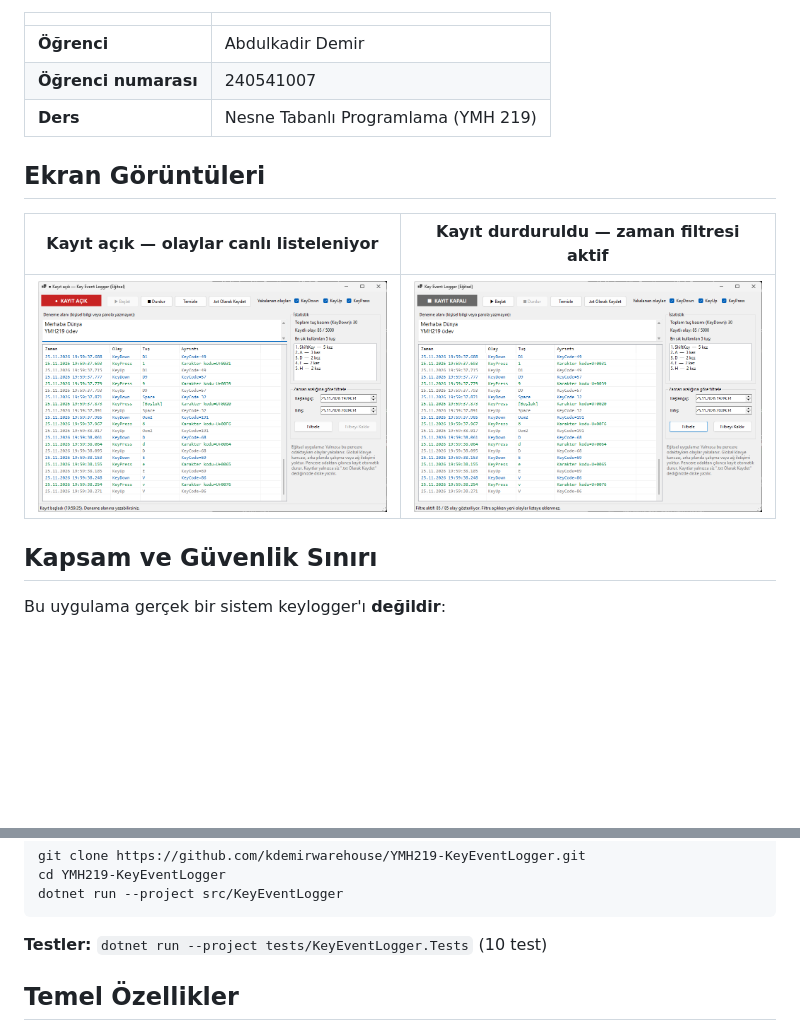
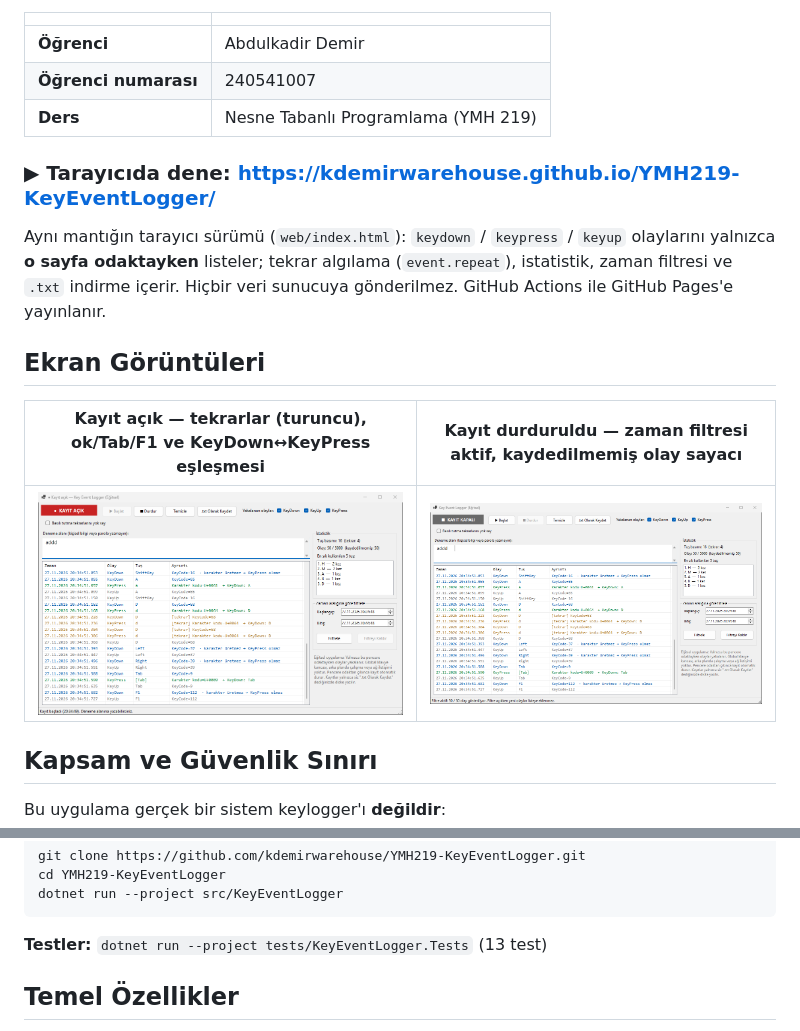
Before and after one commit to kdemirwarehouse/ntp_odevleri, a Markdown page: YMH219-KeyEventLogger/README.md, 2 parts joined by grey strips. GitHub-like rendering; pictures changed too: YMH219-KeyEventLogger/docs/screenshots/01-kayit-acik.png, YMH219-KeyEventLogger/docs/screenshots/02-kayit-durduruldu-filtre.png; blank space fills up the shorter version.

Commit message:
YMH219-KeyEventLogger: bağımsız depodaki güncel sürümle eşitle (kdemirwarehouse/YMH219-KeyEventLogger@a75bfae)

````diff
--- a/YMH219-KeyEventLogger/README.md
+++ b/YMH219-KeyEventLogger/README.md
@@ -11,9 +11,15 @@ Nesne Tabanlı Programlama (YMH 219) dersi ek uygulama ödevidir.
 | **Öğrenci numarası** | 240541007 |
 | **Ders** | Nesne Tabanlı Programlama (YMH 219) |
 
+### ▶ Tarayıcıda dene: **https://kdemirwarehouse.github.io/YMH219-KeyEventLogger/**
+
+Aynı mantığın tarayıcı sürümü (`web/index.html`): `keydown` / `keypress` / `keyup` olaylarını yalnızca **o sayfa
+odaktayken** listeler; tekrar algılama (`event.repeat`), istatistik, zaman filtresi ve `.txt` indirme içerir.
+Hiçbir veri sunucuya gönderilmez. GitHub Actions ile GitHub Pages'e yayınlanır.
+
 ## Ekran Görüntüleri
 
-| Kayıt açık — olaylar canlı listeleniyor | Kayıt durduruldu — zaman filtresi aktif |
+| Kayıt açık — tekrarlar (turuncu), ok/Tab/F1 ve KeyDown↔KeyPress eşleşmesi | Kayıt durduruldu — zaman filtresi aktif, kaydedilmemiş olay sayacı |
 |---|---|
 | ![Kayıt açık](docs/screenshots/01-kayit-acik.png) | ![Kayıt kapalı ve filtre](docs/screenshots/02-kayit-durduruldu-filtre.png) |
 
@@ -51,7 +57,7 @@ cd YMH219-KeyEventLogger
 dotnet run --project src/KeyEventLogger
 ```
 
-**Testler:** `dotnet run --project tests/KeyEventLogger.Tests` (10 test)
+**Testler:** `dotnet run --project tests/KeyEventLogger.Tests` (13 test)
 
 ## Temel Özellikler
 
````
Also changed, not shown: other parts of YMH219-KeyEventLogger/README.md (+28 -6 lines), YMH219-KeyEventLogger/KOD-REHBERI.md (+12 -0 lines), 7 other files.
